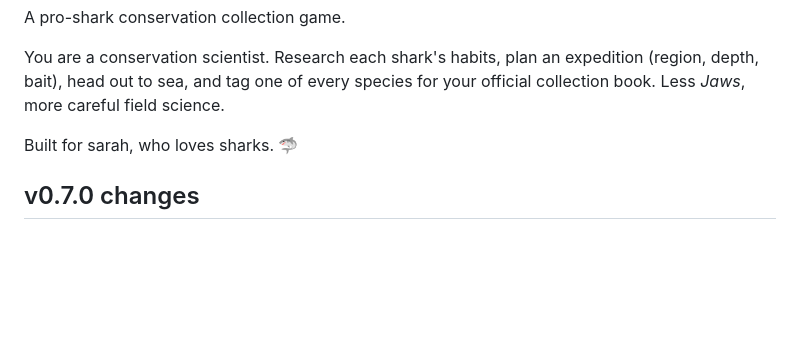
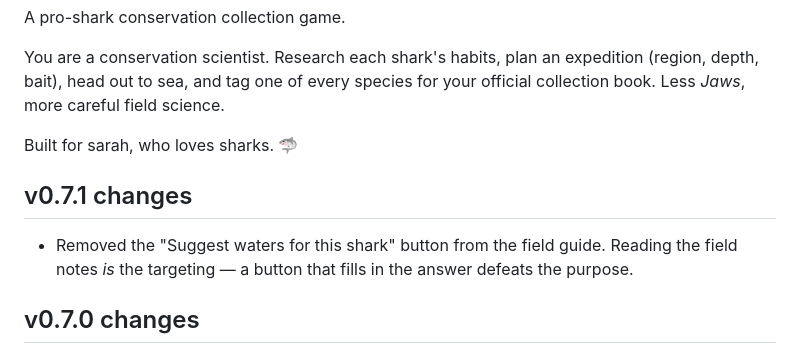
Before and after one commit to cyan-fox-avery/tag-along, a Markdown page: README.md, the part around the change. Drawn GitHub-style; blank space fills up the shorter version.

Commit message:
v0.7.1 changelog

```diff
--- a/README.md
+++ b/README.md
@@ -10,6 +10,10 @@ species for your official collection book. Less *Jaws*, more careful field
 science.
 
 Built for sarah, who loves sharks. 🦈
+
+## v0.7.1 changes
+
+- Removed the "Suggest waters for this shark" button from the field guide. Reading the field notes *is* the targeting — a button that fills in the answer defeats the purpose.
 
 ## v0.7.0 changes
 
```
